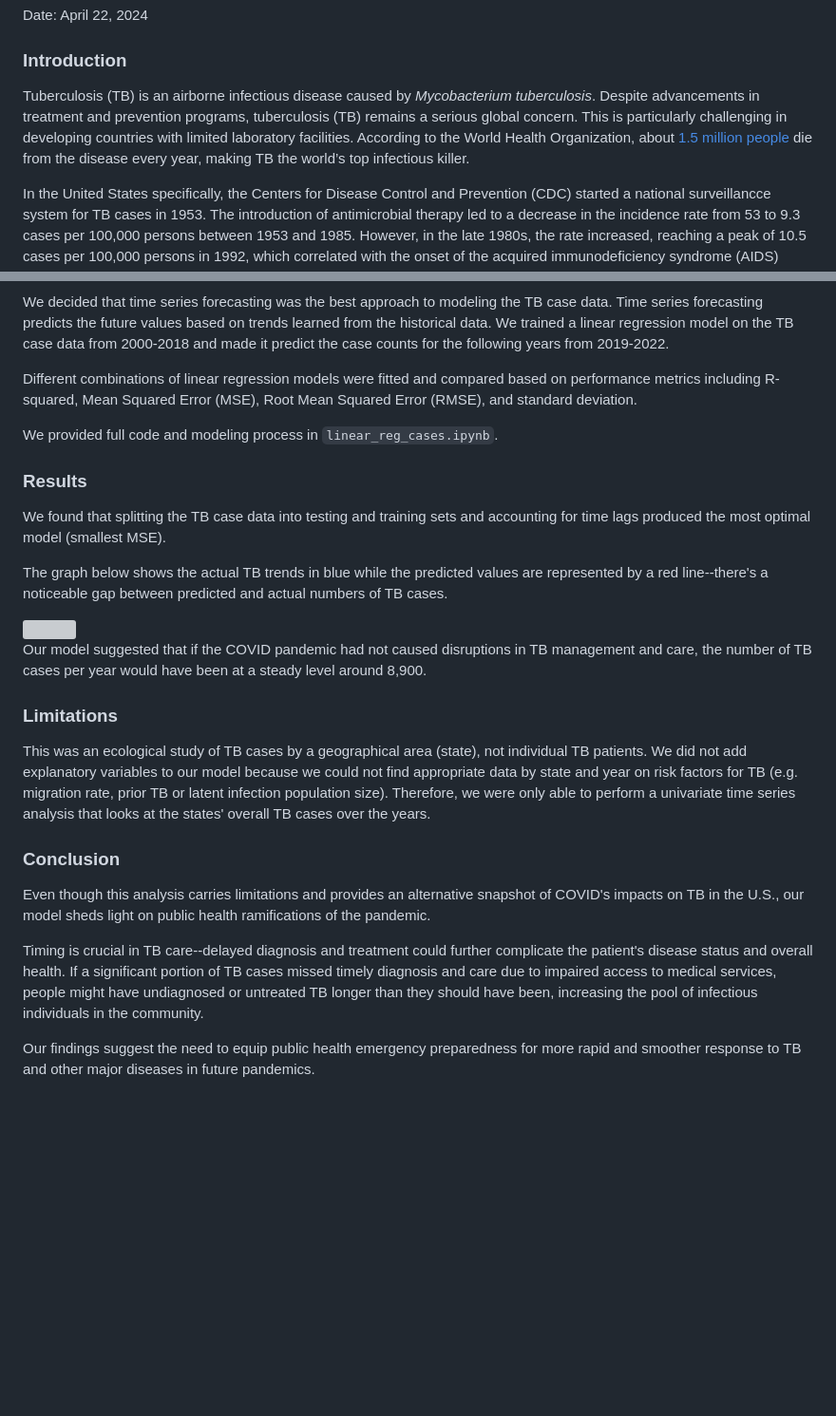
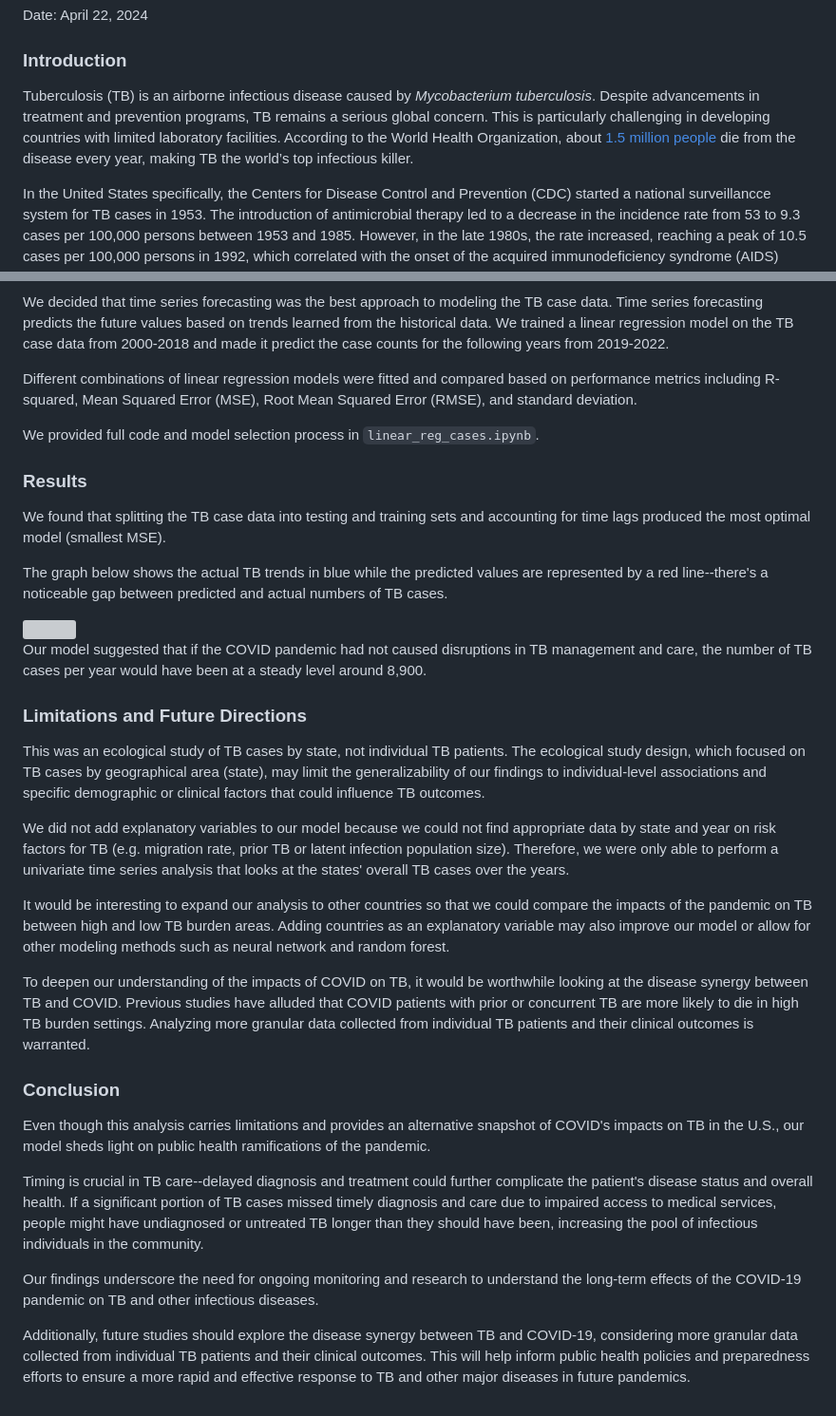
Before and after one commit to henniferkay/tbUS, a Markdown page: README.md, 2 parts joined by grey strips. Shown at 95% size. Rendered like a GitHub page; blank space fills up the shorter version; grey boxes are pictures that could not be loaded.

```diff
--- a/README.md
+++ b/README.md
@@ -7,7 +7,7 @@ Authors: Daniel Kenet, Jennifer Kim, Kat McEldowney, and Michelle Minkowitz (aka
 Date: April 22, 2024
 
 ### Introduction
-Tuberculosis (TB) is an airborne infectious disease caused by *Mycobacterium tuberculosis*. Despite advancements in treatment and prevention programs, tuberculosis (TB) remains a serious global concern. This is particularly challenging in developing countries with limited laboratory facilities. According to the World Health Organization, about [1.5 million people](https://www.who.int/health-topics/tuberculosis#tab=tab_1) die from the disease every year, making TB the world’s top infectious killer.
+Tuberculosis (TB) is an airborne infectious disease caused by *Mycobacterium tuberculosis*. Despite advancements in treatment and prevention programs, TB remains a serious global concern. This is particularly challenging in developing countries with limited laboratory facilities. According to the World Health Organization, about [1.5 million people](https://www.who.int/health-topics/tuberculosis#tab=tab_1) die from the disease every year, making TB the world’s top infectious killer.
 
 In the United States specifically, the Centers for Disease Control and Prevention (CDC) started a national surveillancce system for TB cases in 1953. The introduction of antimicrobial therapy led to a decrease in the incidence rate from 53 to 9.3 cases per 100,000 persons between 1953 and 1985. However, in the late 1980s, the rate increased, reaching a peak of 10.5 cases per 100,000 persons in 1992, which correlated with the onset of the acquired immunodeficiency syndrome (AIDS) epidemic.
 
@@ -47,7 +47,7 @@ We decided that time series forecasting was the best approach to modeling the TB
 
 Different combinations of linear regression models were fitted and compared based on performance metrics including R-squared, Mean Squared Error (MSE), Root Mean Squared Error (RMSE), and standard deviation.
 
-We provided full code and modeling process in `linear_reg_cases.ipynb`.
+We provided full code and model selection process in `linear_reg_cases.ipynb`.
 
 ### Results
 We found that splitting the TB case data into testing and training sets and accounting for time lags produced the most optimal model (smallest MSE).
@@ -58,12 +58,20 @@ The graph below shows the actual TB trends in blue while the predicted values ar
 
 Our model suggested that if the COVID pandemic had not caused disruptions in TB management and care, the number of TB cases per year would have been at a steady level around 8,900.
 
-### Limitations
-This was an ecological study of TB cases by a geographical area (state), not individual TB patients. We did not add explanatory variables to our model because we could not find appropriate data by state and year on risk factors for TB (e.g. migration rate, prior TB or latent infection population size). Therefore, we were only able to perform a univariate time series analysis that looks at the states' overall TB cases over the years.
+### Limitations and Future Directions
+This was an ecological study of TB cases by state, not individual TB patients. The ecological study design, which focused on TB cases by geographical area (state), may limit the generalizability of our findings to individual-level associations and specific demographic or clinical factors that could influence TB outcomes.
+
+We did not add explanatory variables to our model because we could not find appropriate data by state and year on risk factors for TB (e.g. migration rate, prior TB or latent infection population size). Therefore, we were only able to perform a univariate time series analysis that looks at the states' overall TB cases over the years.
+
+It would be interesting to expand our analysis to other countries so that we could compare the impacts of the pandemic on TB between high and low TB burden areas. Adding countries as an explanatory variable may also improve our model or allow for other modeling methods such as neural network and random forest.
+
+To deepen our understanding of the impacts of COVID on TB, it would be worthwhile looking at the disease synergy between TB and COVID. Previous studies have alluded that COVID patients with prior or concurrent TB are more likely to die in high TB burden settings. Analyzing more granular data collected from individual TB patients and their clinical outcomes is warranted.
 
 ### Conclusion
 Even though this analysis carries limitations and provides an alternative snapshot of COVID's impacts on TB in the U.S., our model sheds light on public health ramifications of the pandemic.
 
 Timing is crucial in TB care--delayed diagnosis and treatment could further complicate the patient's disease status and overall health. If a significant portion of TB cases missed timely diagnosis and care due to impaired access to medical services, people might have undiagnosed or untreated TB longer than they should have been, increasing the pool of infectious individuals in the community.
 
-Our findings suggest the need to equip public health emergency preparedness for more rapid and smoother response to TB and other major diseases in future pandemics.
+Our findings underscore the need for ongoing monitoring and research to understand the long-term effects of the COVID-19 pandemic on TB and other infectious diseases.
+
+Additionally, future studies should explore the disease synergy between TB and COVID-19, considering more granular data collected from individual TB patients and their clinical outcomes. This will help inform public health policies and preparedness efforts to ensure a more rapid and effective response to TB and other major diseases in future pandemics.
```
Also changed, not shown: other parts of README.md (+1 -1 lines).
